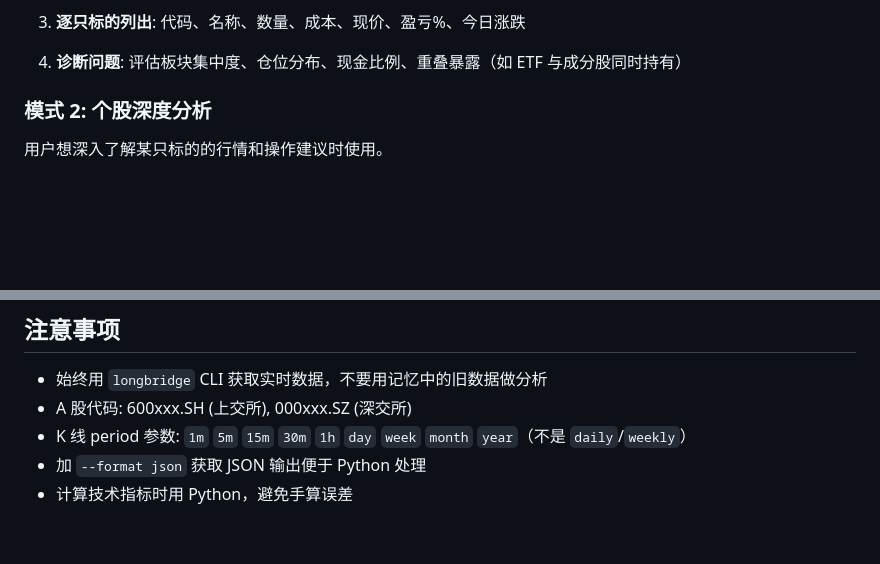
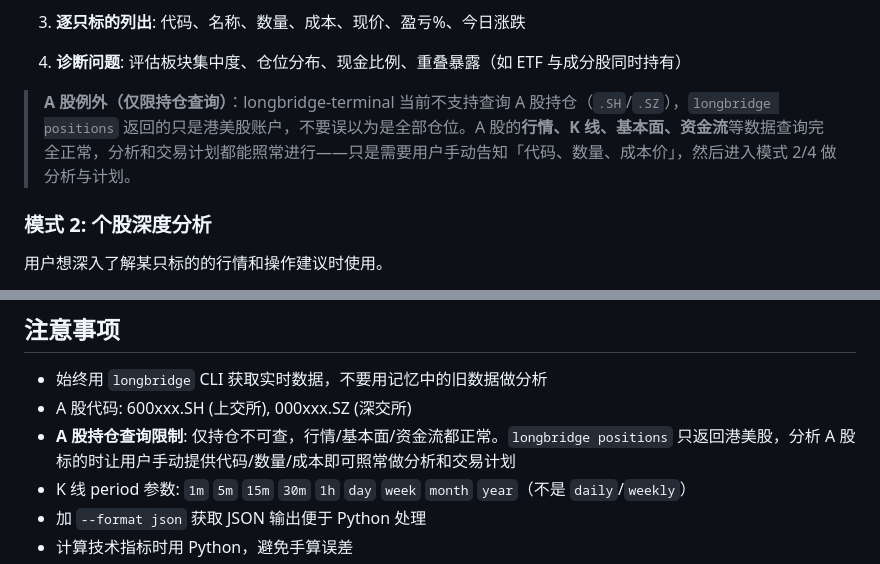
Before and after one commit to juffson/trading-analyst, a Markdown page: SKILL.md, 2 parts joined by grey strips. Drawn GitHub-style; blank space fills up the shorter version.

Commit message:
Note A-share position query limitation in skill
Co-Authored-By: Claude Opus 4.7 (1M context) <noreply@anthropic.com>

```diff
--- a/SKILL.md
+++ b/SKILL.md
@@ -30,6 +30,8 @@ description: |
 3. **逐只标的列出**: 代码、名称、数量、成本、现价、盈亏%、今日涨跌
 
 4. **诊断问题**: 评估板块集中度、仓位分布、现金比例、重叠暴露（如 ETF 与成分股同时持有）
+
+> **A 股例外（仅限持仓查询）**：longbridge-terminal 当前不支持查询 A 股持仓（`.SH`/`.SZ`），`longbridge positions` 返回的只是港美股账户，不要误以为是全部仓位。A 股的**行情、K 线、基本面、资金流**等数据查询完全正常，分析和交易计划都能照常进行——只是需要用户手动告知「代码、数量、成本价」，然后进入模式 2/4 做分析与计划。
 
 ### 模式 2: 个股深度分析
 
@@ -272,6 +274,7 @@ Session ID 从 `~/.claude/projects/` 对应项目目录中找到最新的 `.json
 
 - 始终用 `longbridge` CLI 获取实时数据，不要用记忆中的旧数据做分析
 - A 股代码: 600xxx.SH (上交所), 000xxx.SZ (深交所)
+- **A 股持仓查询限制**: 仅持仓不可查，行情/基本面/资金流都正常。`longbridge positions` 只返回港美股，分析 A 股标的时让用户手动提供代码/数量/成本即可照常做分析和交易计划
 - K 线 period 参数: `1m` `5m` `15m` `30m` `1h` `day` `week` `month` `year`（不是 `daily`/`weekly`）
 - 加 `--format json` 获取 JSON 输出便于 Python 处理
 - 计算技术指标时用 Python，避免手算误差
```
